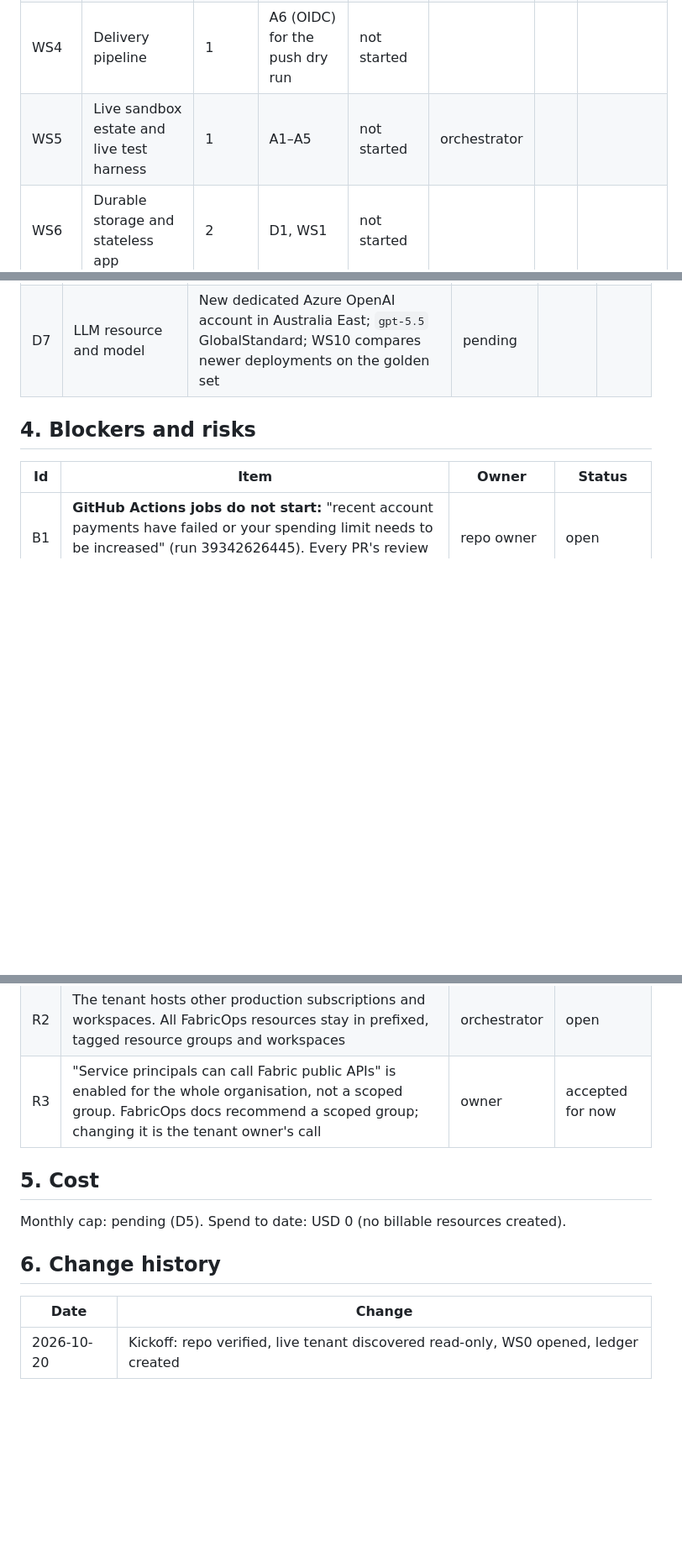
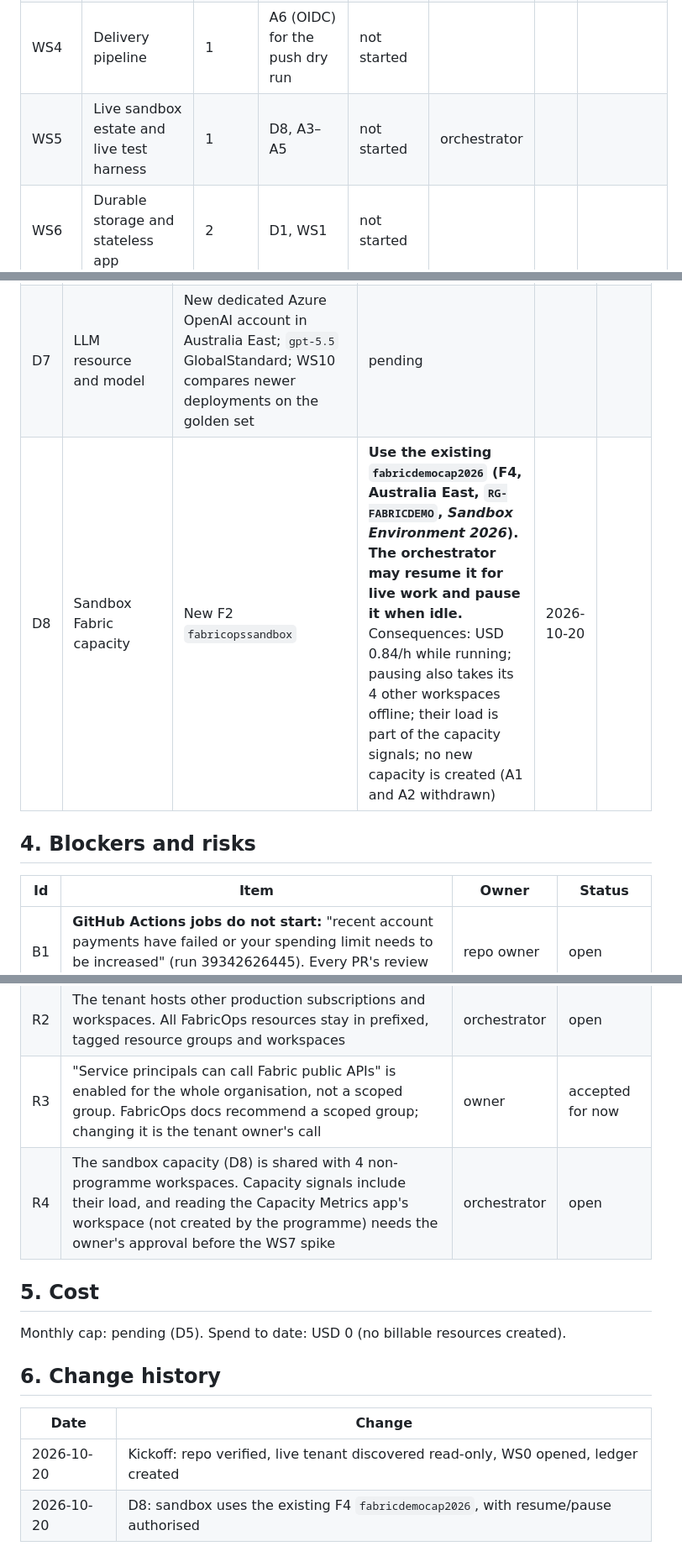
Before and after one commit to mjtpena/fabricops-digital-agent, a Markdown page: docs/production-readiness.md, 3 parts joined by grey strips. Shown at 84% size. Rendered like a GitHub page; blank space fills up the shorter version.

Commit message:
Ledger: D8 sandbox capacity is the existing F4 fabricdemocap2026
Co-Authored-By: Claude Opus 5.5 <noreply@anthropic.com>

```diff
--- a/docs/production-readiness.md
+++ b/docs/production-readiness.md
@@ -37,7 +37,7 @@ one PR to `main`. Briefs live in [`docs/programme/briefs/`](programme/briefs/).
 | WS2 | Portability and contracts | 1 | | not started | | | |
 | WS3 | Identity and API hardening | 1 | | not started | | | |
 | WS4 | Delivery pipeline | 1 | A6 (OIDC) for the push dry run | not started | | | |
-| WS5 | Live sandbox estate and live test harness | 1 | A1–A5 | not started | orchestrator | | |
+| WS5 | Live sandbox estate and live test harness | 1 | D8, A3–A5 | not started | orchestrator | | |
 | WS6 | Durable storage and stateless app | 2 | D1, WS1 | not started | | | |
 | WS7 | Signals and detection breadth | 2 | D2, WS1, WS5 | not started | | | |
 | WS8 | Notifications and web UI | 2 | D3, WS3 (WS6 preferred) | not started | | | |
@@ -63,6 +63,7 @@ Hot files (additive changes only; merged in dependency order): `src/orqentis/boo
 | D5 | Monthly cost cap; approval for billable resources | Cap proposed in the kickoff message; budget with 50/80/100% alerts | pending | | |
 | D6 | Merge authority | Orchestrator merges workstream PRs after green CI and the review gate; owner approves every `prod` deploy and `v1.0.0`; owner does repo-admin settings | pending | | |
 | D7 | LLM resource and model | New dedicated Azure OpenAI account in Australia East; `gpt-5.5` GlobalStandard; WS10 compares newer deployments on the golden set | pending | | |
+| D8 | Sandbox Fabric capacity | New F2 `fabricopssandbox` | **Use the existing `fabricdemocap2026` (F4, Australia East, `RG-FABRICDEMO`, *Sandbox Environment 2026*). The orchestrator may resume it for live work and pause it when idle.** Consequences: USD 0.84/h while running; pausing also takes its 4 other workspaces offline; their load is part of the capacity signals; no new capacity is created (A1 and A2 withdrawn) | 2026-10-20 | |
 
 ## 4. Blockers and risks
 
@@ -73,6 +74,7 @@ Hot files (additive changes only; merged in dependency order): `src/orqentis/boo
 | R1 | `ubuntu-latest` migrates to Ubuntu 26 from 2026-10-19. WS4 pins runner images | WS4 | open |
 | R2 | The tenant hosts other production subscriptions and workspaces. All FabricOps resources stay in prefixed, tagged resource groups and workspaces | orchestrator | open |
 | R3 | "Service principals can call Fabric public APIs" is enabled for the whole organisation, not a scoped group. FabricOps docs recommend a scoped group; changing it is the tenant owner's call | owner | accepted for now |
+| R4 | The sandbox capacity (D8) is shared with 4 non-programme workspaces. Capacity signals include their load, and reading the Capacity Metrics app's workspace (not created by the programme) needs the owner's approval before the WS7 spike | orchestrator | open |
 
 ## 5. Cost
 
@@ -83,3 +85,4 @@ Monthly cap: pending (D5). Spend to date: USD 0 (no billable resources created).
 | Date | Change |
 |---|---|
 | 2026-10-20 | Kickoff: repo verified, live tenant discovered read-only, WS0 opened, ledger created |
+| 2026-10-20 | D8: sandbox uses the existing F4 `fabricdemocap2026`, with resume/pause authorised |
```
Also changed, not shown: 1 other file.
